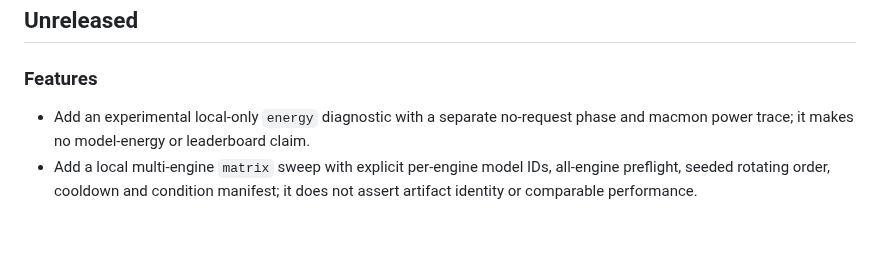
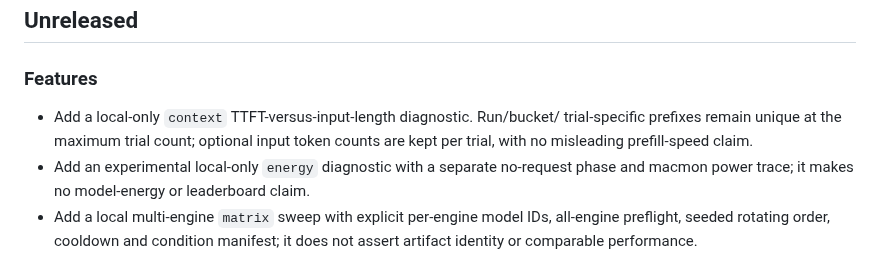
Before and after one commit to igurss/mlx-chronos, a Markdown page: CHANGELOG.md, the part around the change. GitHub-like rendering; blank space fills up the shorter version.

```diff
--- a/CHANGELOG.md
+++ b/CHANGELOG.md
@@ -3,6 +3,9 @@
 ## Unreleased
 
 ### Features
+- Add a local-only `context` TTFT-versus-input-length diagnostic. Run/bucket/
+  trial-specific prefixes remain unique at the maximum trial count; optional
+  input token counts are kept per trial, with no misleading prefill-speed claim.
 - Add an experimental local-only `energy` diagnostic with a separate
   no-request phase and macmon power trace; it makes no model-energy or
   leaderboard claim.
```
Also changed, not shown: README.md (+5 -0 lines), docs/methodology.md (+39 -0 lines).
